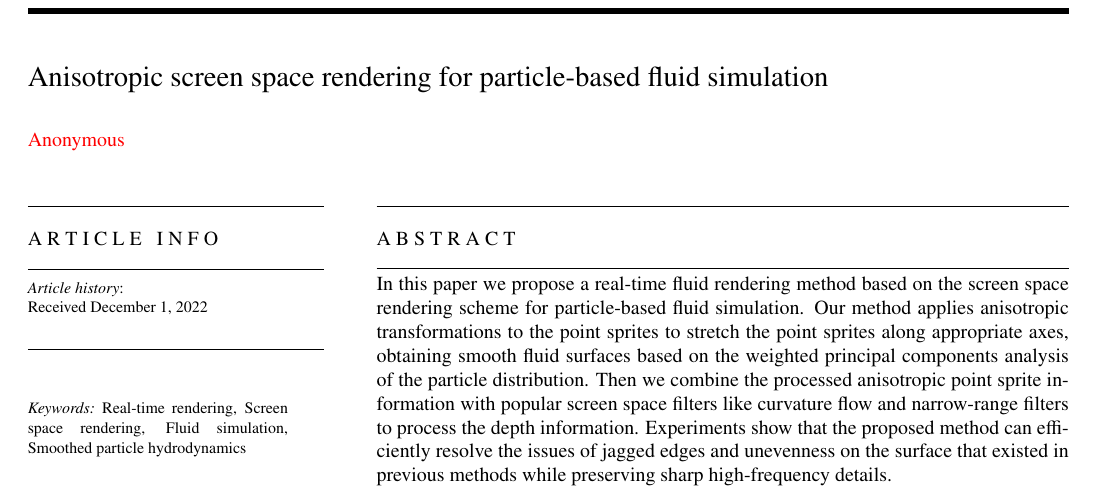
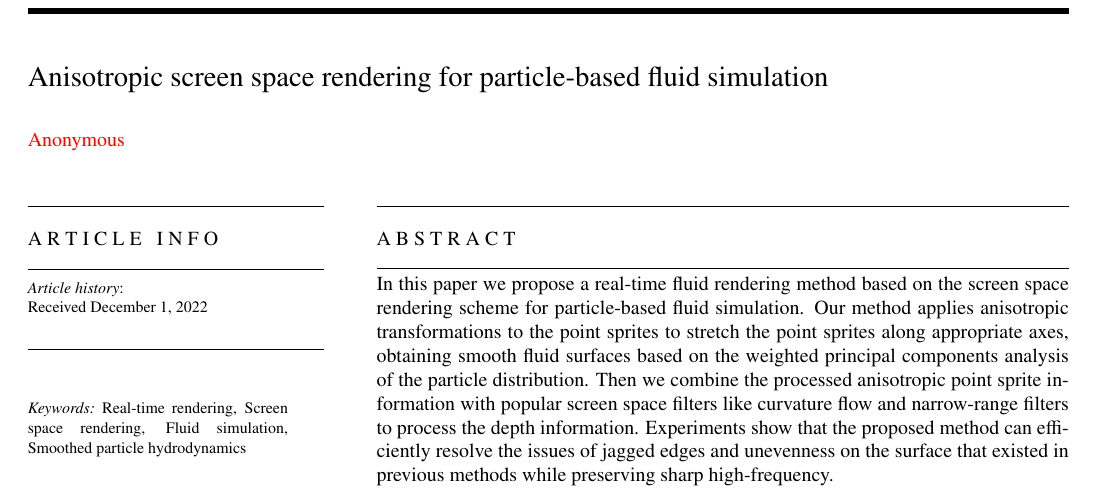
Before and after one commit to ustb-ai3d/CG-diff, a LaTeX paper (cag-template.tex): part of page 1 of 7, cut so that both start at the same text. Compiled offline with pdfLaTeX.

Commit message:
Updates from Overleaf

```diff
--- a/cag-template.tex
+++ b/cag-template.tex
@@ -97,7 +97,7 @@
 
 \begin{abstract}
 %%%
-In this paper we propose a real-time fluid rendering method based on the screen space rendering scheme for particle-based fluid simulation. Our method applies anisotropic transformations to the point sprites to stretch the point sprites along appropriate axes, obtaining smooth fluid surfaces based on the weighted principal components analysis of the particle distribution. Then we combine the processed anisotropic point sprite information with popular screen space filters like curvature flow and narrow-range filters to process the depth information. Experiments show that the proposed method can efficiently resolve the issues of jagged edges and unevenness on the surface that existed in previous methods while preserving sharp high-frequency details.
+In this paper we propose a real-time fluid rendering method based on the screen space rendering scheme for particle-based fluid simulation. Our method applies anisotropic transformations to the point sprites to stretch the point sprites along appropriate axes, obtaining smooth fluid surfaces based on the weighted principal components analysis of the particle distribution. Then we combine the processed anisotropic point sprite information with popular screen space filters like curvature flow and narrow-range filters to process the depth information. Experiments show that the proposed method can efficiently resolve the issues of jagged edges and unevenness on the surface that existed in previous methods while preserving sharp high-frequency.
 %%%%
 \end{abstract}
 
```
Also changed, not shown: diff.tex (+1 -1 lines).
